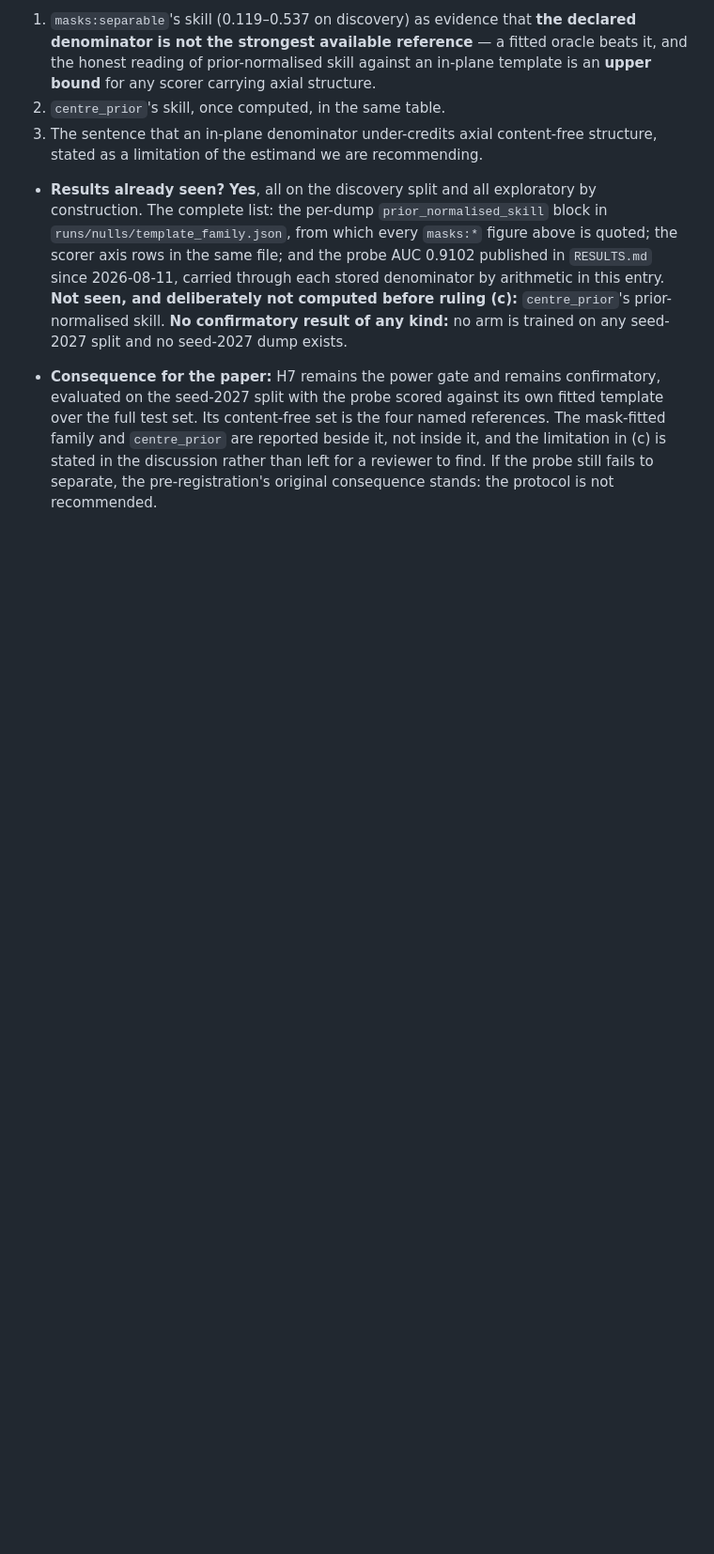
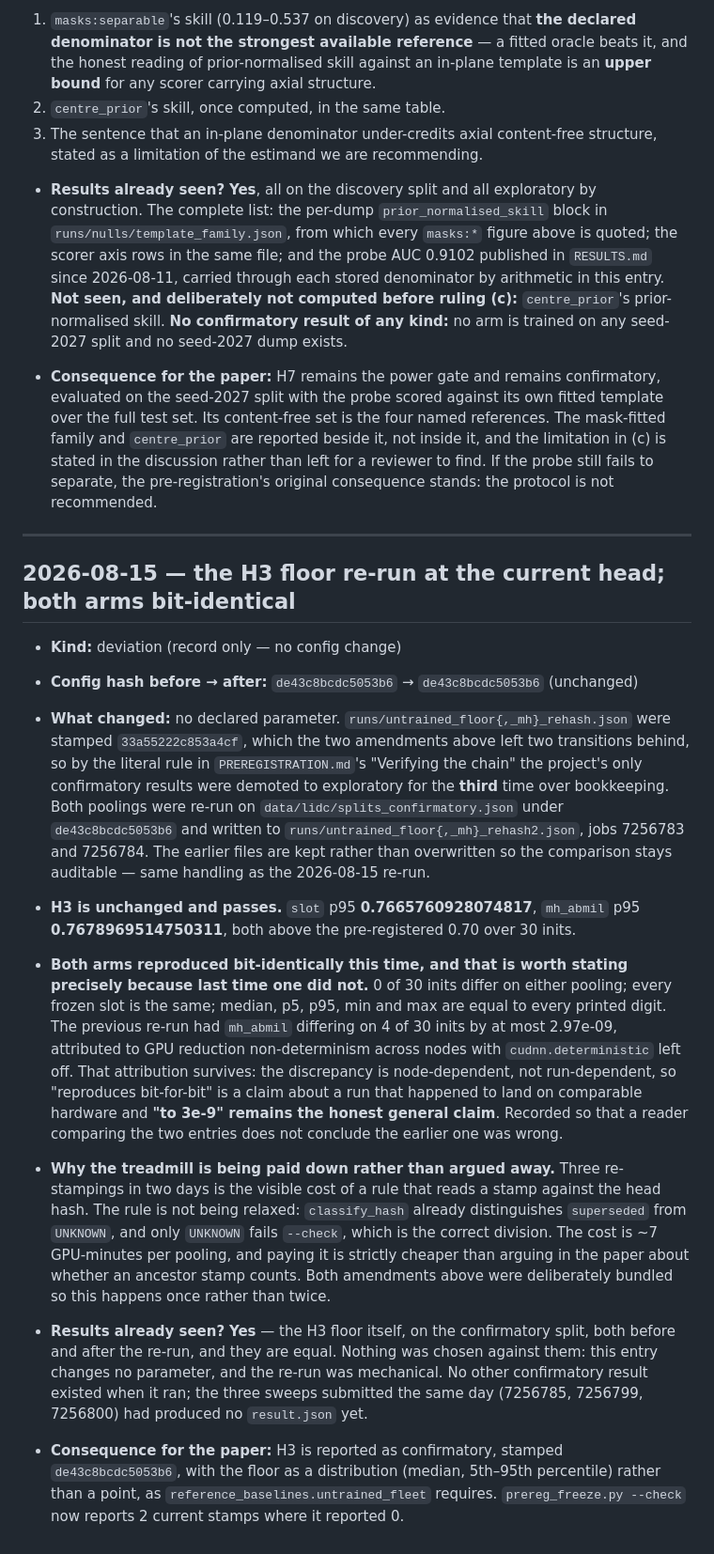
Before and after one commit to BhaveshThapar/SlotMIL, a Markdown page: AMENDMENTS.md, the part around the change. Shown at 94% size. Drawn GitHub-style; blank space fills up the shorter version.

Commit message:
H3 passes on the confirmatory split; report it where results live

```diff
--- a/AMENDMENTS.md
+++ b/AMENDMENTS.md
@@ -823,3 +823,54 @@ here, and the paper reports them whether or not H7 clears:
   rather than left for a reviewer to find. If the probe still fails to separate,
   the pre-registration's original consequence stands: the protocol is not
   recommended.
+
+---
+
+## 2026-08-15 — the H3 floor re-run at the current head; both arms bit-identical
+
+- **Kind:** deviation (record only — no config change)
+- **Config hash before → after:** `de43c8bcdc5053b6` → `de43c8bcdc5053b6` (unchanged)
+- **What changed:** no declared parameter. `runs/untrained_floor{,_mh}_rehash.json`
+  were stamped `33a55222c853a4cf`, which the two amendments above left two
+  transitions behind, so by the literal rule in `PREREGISTRATION.md`'s "Verifying
+  the chain" the project's only confirmatory results were demoted to exploratory
+  for the **third** time over bookkeeping. Both poolings were re-run on
+  `data/lidc/splits_confirmatory.json` under `de43c8bcdc5053b6` and written to
+  `runs/untrained_floor{,_mh}_rehash2.json`, jobs 7256783 and 7256784. The
+  earlier files are kept rather than overwritten so the comparison stays
+  auditable — same handling as the 2026-08-15 re-run.
+
+- **H3 is unchanged and passes.** `slot` p95 **0.7665760928074817**, `mh_abmil`
+  p95 **0.7678969514750311**, both above the pre-registered 0.70 over 30 inits.
+
+- **Both arms reproduced bit-identically this time, and that is worth stating
+  precisely because last time one did not.** 0 of 30 inits differ on either
+  pooling; every frozen slot is the same; median, p5, p95, min and max are equal
+  to every printed digit. The previous re-run had `mh_abmil` differing on 4 of 30
+  inits by at most 2.97e-09, attributed to GPU reduction non-determinism across
+  nodes with `cudnn.deterministic` left off. That attribution survives: the
+  discrepancy is node-dependent, not run-dependent, so "reproduces bit-for-bit"
+  is a claim about a run that happened to land on comparable hardware and **"to
+  3e-9" remains the honest general claim**. Recorded so that a reader comparing
+  the two entries does not conclude the earlier one was wrong.
+
+- **Why the treadmill is being paid down rather than argued away.** Three
+  re-stampings in two days is the visible cost of a rule that reads a stamp
+  against the head hash. The rule is not being relaxed: `classify_hash` already
+  distinguishes `superseded` from `UNKNOWN`, and only `UNKNOWN` fails `--check`,
+  which is the correct division. The cost is ~7 GPU-minutes per pooling, and
+  paying it is strictly cheaper than arguing in the paper about whether an
+  ancestor stamp counts. Both amendments above were deliberately bundled so this
+  happens once rather than twice.
+
+- **Results already seen?** **Yes** — the H3 floor itself, on the confirmatory
+  split, both before and after the re-run, and they are equal. Nothing was chosen
+  against them: this entry changes no parameter, and the re-run was mechanical.
+  No other confirmatory result existed when it ran; the three sweeps submitted
+  the same day (7256785, 7256799, 7256800) had produced no `result.json` yet.
+
+- **Consequence for the paper:** H3 is reported as confirmatory, stamped
+  `de43c8bcdc5053b6`, with the floor as a distribution (median, 5th–95th
+  percentile) rather than a point, as `reference_baselines.untrained_fleet`
+  requires. `prereg_freeze.py --check` now reports 2 current stamps where it
+  reported 0.
```
Also changed, not shown: RESULTS.md (+35 -1 lines).
